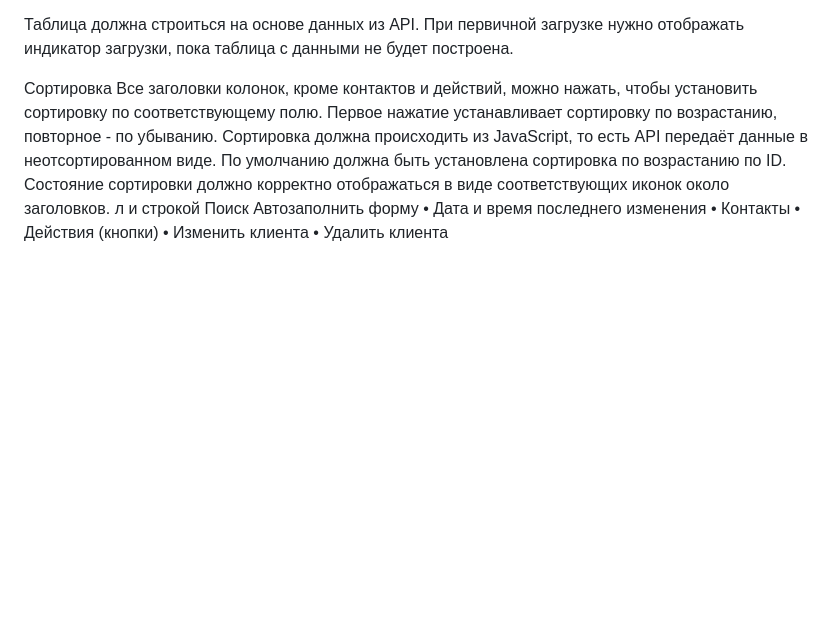
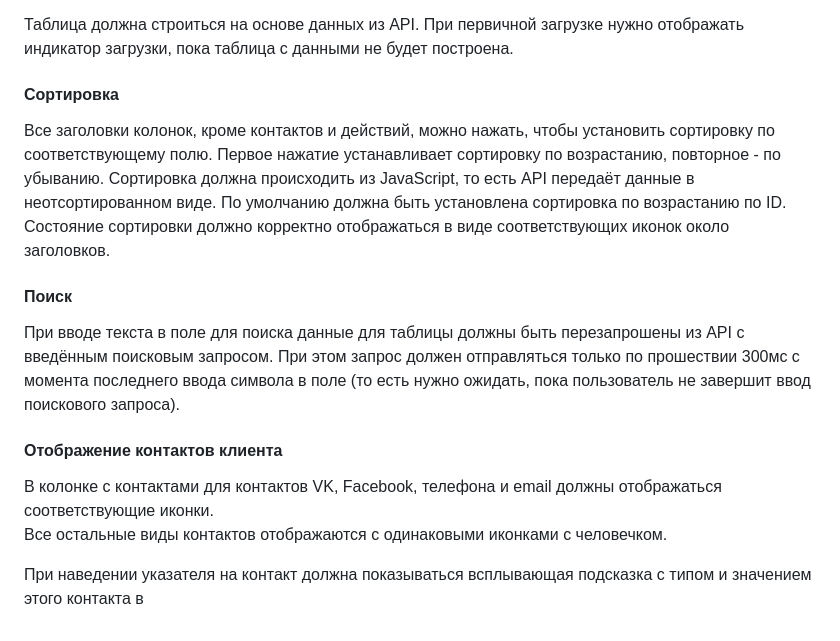
Before and after one commit to Frontess/CRM, a Markdown page: README.md, the part around one of its changes. GitHub-like rendering; blank space fills up the shorter version.

```diff
--- a/README.md
+++ b/README.md
@@ -58,17 +59,19 @@ CRM система с удобным интерфейсом
 отображать индикатор загрузки, пока таблица с данными не будет построена.
 
 
-Сортировка
+#### Сортировка
 Все заголовки колонок, кроме контактов и действий, можно нажать, чтобы установить сортировку по соответствующему полю. Первое нажатие устанавливает сортировку по возрастанию, повторное - по убыванию.
 Сортировка должна происходить из JavaScript, то есть АРІ передаёт данные
 в неотсортированном виде.
 По умолчанию должна быть установлена сортировка по возрастанию по ID.
 Состояние сортировки должно корректно отображаться в виде соответствующих иконок около заголовков.
-л и строкой
-Поиск
-Автозаполнить форму
-• Дата и время последнего изменения
-• Контакты
-• Действия (кнопки)
-• Изменить клиента
-• Удалить клиента
+
+#### Поиск
+При вводе текста в поле для поиска данные для таблицы должны быть перезапрошены из АРІ с введённым поисковым запросом. При этом запрос
+должен отправляться только по прошествии 300мс с момента последнего ввода символа в поле (то есть нужно ожидать, пока пользователь не завершит ввод поискового запроса).
+
+#### Отображение контактов клиента
+В колонке с контактами для контактов VK, Facebook, телефона и email должны отображаться соответствующие иконки.
+Все остальные виды контактов отображаются с одинаковыми иконками с человечком.
+
+При наведении указателя на контакт должна показываться всплывающая подсказка с типом и значением этого контакта в
```
Also changed, not shown: other parts of README.md (+2 -1 lines).
